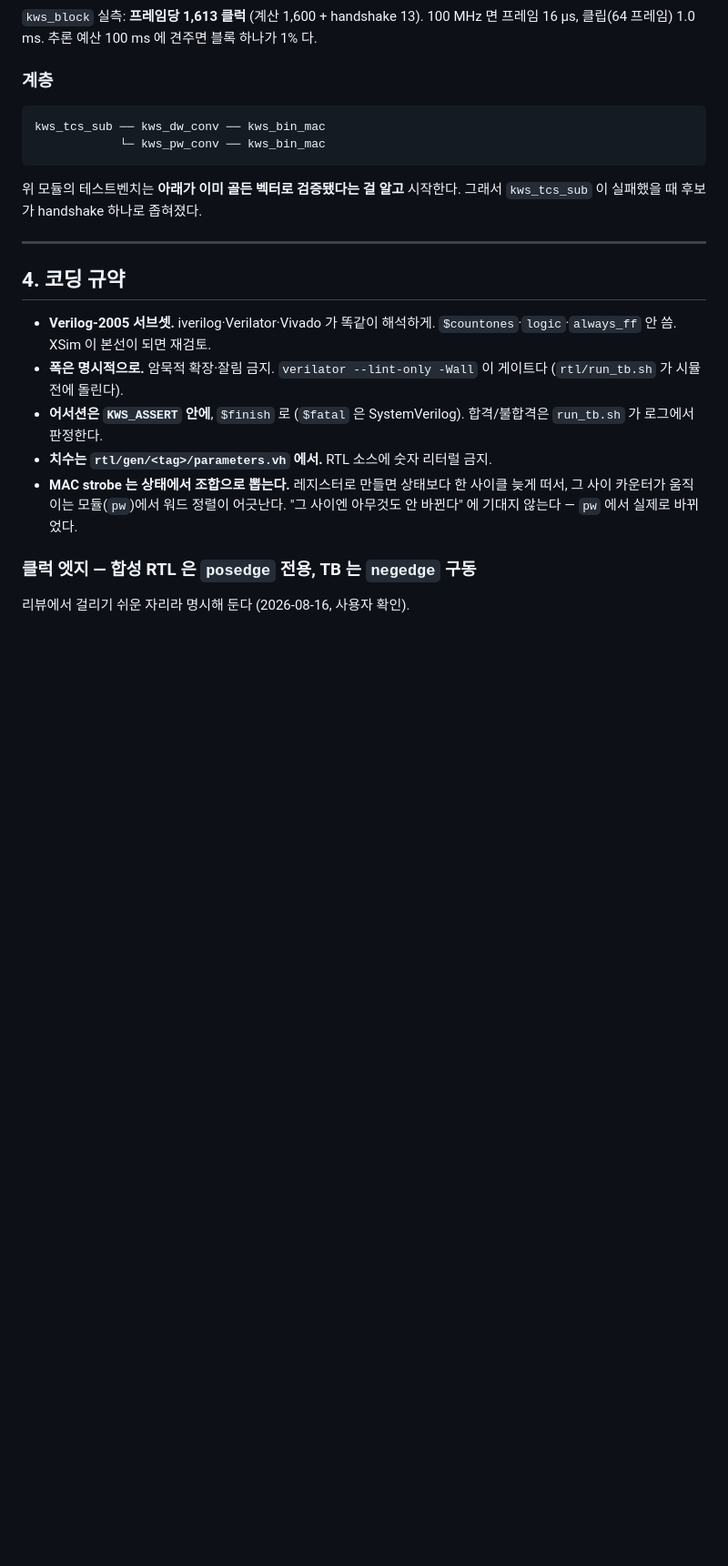
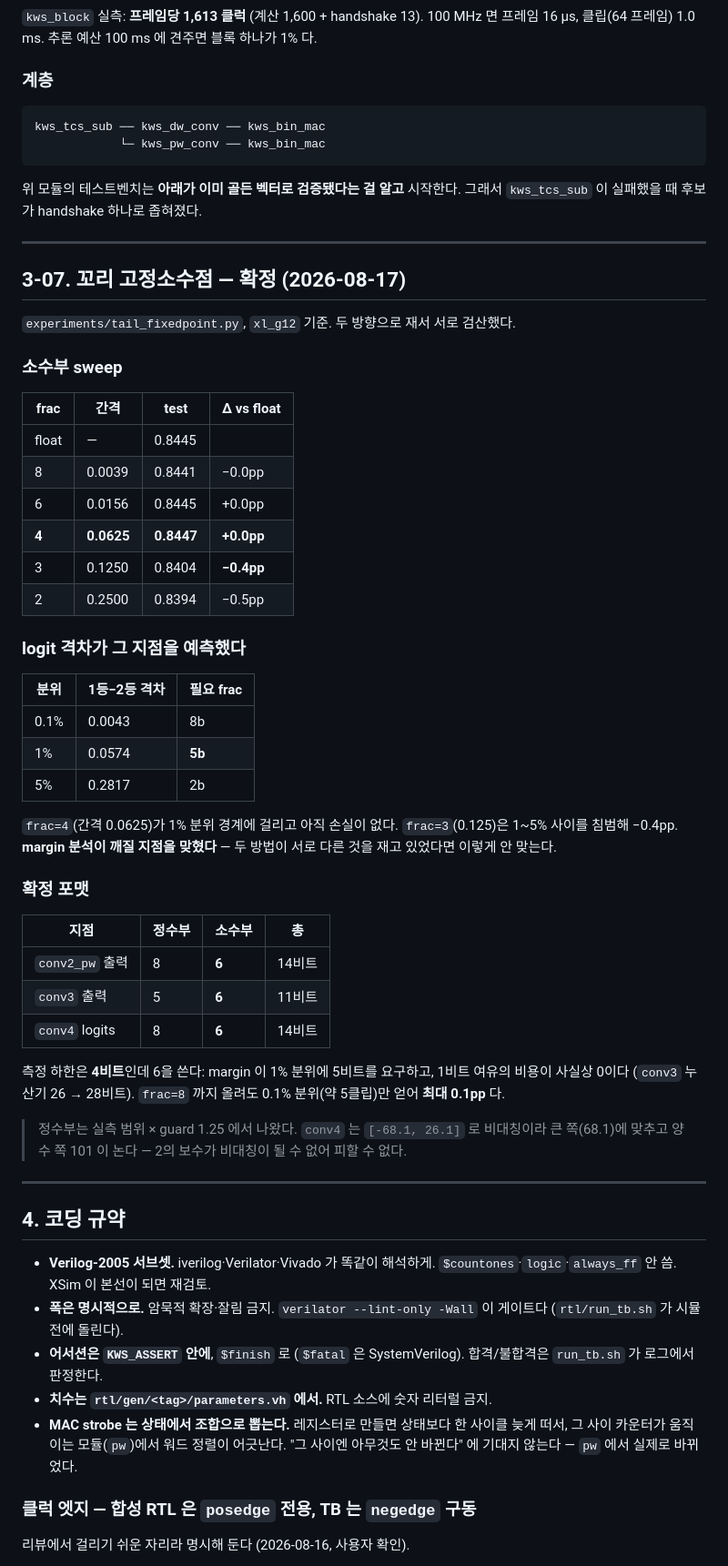
Before and after one commit to minochichic/KWS-AFE-Digital, a Markdown page: rtl/README.md, the part around the change. Shown at 91% size. Drawn GitHub-style; blank space fills up the shorter version.

Commit message:
docs: fix the tail at six fractional bits
Both measurements agree and they were not measuring the same thing, which is
what makes the answer trustworthy. The sweep loses nothing down to four
fractional bits and drops 0.4pp at three. The logit-margin analysis, run without
any quantisation at all, says the 1% quantile gap is 0.0574 -- so a step of
0.0625 sits right on that boundary and 0.125 crosses it. It predicted where the
sweep would break, and the sweep broke there.

Taking six rather than the measured floor of four: the margin wants five for the
1% quantile, and a bit of headroom costs nothing here -- conv3's accumulator goes
from 26 to 28 bits. Going to eight would only cover the 0.1% quantile, about five
clips, worth at most 0.1pp.

Integer bits come from the measured ranges with a 1.25 guard. conv4's asymmetry
leaves 101 of positive span unused, which two's complement cannot avoid.

```diff
--- a/rtl/README.md
+++ b/rtl/README.md
@@ -395,6 +395,51 @@ kws_tcs_sub ── kws_dw_conv ── kws_bin_mac
 
 ---
 
+## 3-07. 꼬리 고정소수점 — 확정 (2026-08-17)
+
+`experiments/tail_fixedpoint.py`, `xl_g12` 기준. 두 방향으로 재서 서로 검산했다.
+
+### 소수부 sweep
+
+| frac | 간격 | test | Δ vs float |
+|---|---|---|---|
+| float | — | 0.8445 | |
+| 8 | 0.0039 | 0.8441 | −0.0pp |
+| 6 | 0.0156 | 0.8445 | +0.0pp |
+| **4** | **0.0625** | **0.8447** | **+0.0pp** |
+| 3 | 0.1250 | 0.8404 | **−0.4pp** |
+| 2 | 0.2500 | 0.8394 | −0.5pp |
+
+### logit 격차가 그 지점을 예측했다
+
+| 분위 | 1등−2등 격차 | 필요 frac |
+|---|---|---|
+| 0.1% | 0.0043 | 8b |
+| 1% | 0.0574 | **5b** |
+| 5% | 0.2817 | 2b |
+
+`frac=4`(간격 0.0625)가 1% 분위 경계에 걸리고 아직 손실이 없다. `frac=3`(0.125)은
+1~5% 사이를 침범해 −0.4pp. **margin 분석이 깨질 지점을 맞혔다** — 두 방법이 서로
+다른 것을 재고 있었다면 이렇게 안 맞는다.
+
+### 확정 포맷
+
+| 지점 | 정수부 | 소수부 | 총 |
+|---|---|---|---|
+| `conv2_pw` 출력 | 8 | **6** | 14비트 |
+| `conv3` 출력 | 5 | **6** | 11비트 |
+| `conv4` logits | 8 | **6** | 14비트 |
+
+측정 하한은 **4비트**인데 6을 쓴다: margin 이 1% 분위에 5비트를 요구하고, 1비트
+여유의 비용이 사실상 0이다 (`conv3` 누산기 26 → 28비트). `frac=8` 까지 올려도
+0.1% 분위(약 5클립)만 얻어 **최대 0.1pp** 다.
+
+> 정수부는 실측 범위 × guard 1.25 에서 나왔다. `conv4` 는 `[-68.1, 26.1]` 로
+> 비대칭이라 큰 쪽(68.1)에 맞추고 양수 쪽 101 이 논다 — 2의 보수가 비대칭이 될 수
+> 없어 피할 수 없다.
+
+---
+
 ## 4. 코딩 규약
 
 - **Verilog-2005 서브셋.** iverilog·Verilator·Vivado 가 똑같이 해석하게.
```
Also changed, not shown: docs/ROADMAP.md (+2 -1 lines).
